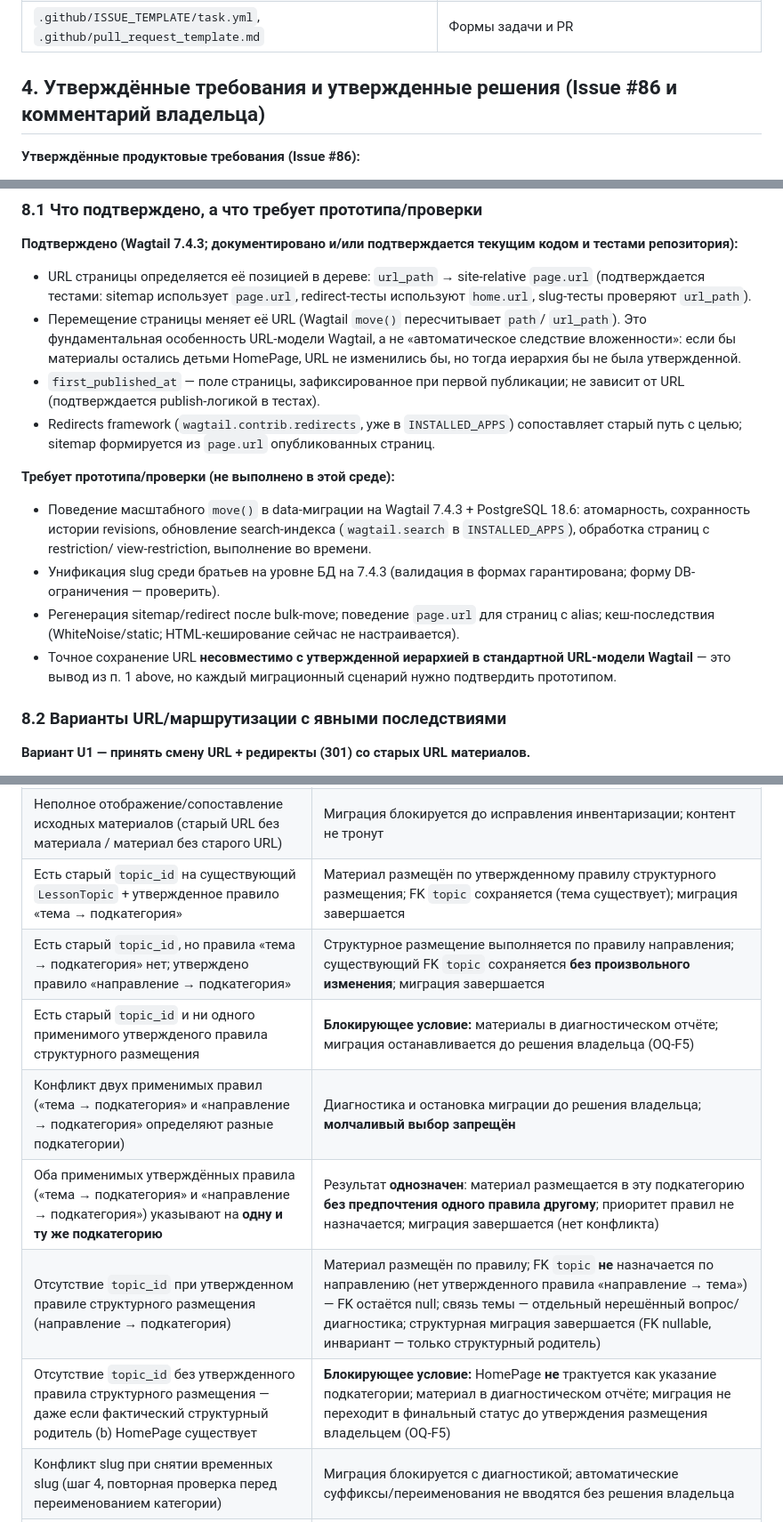
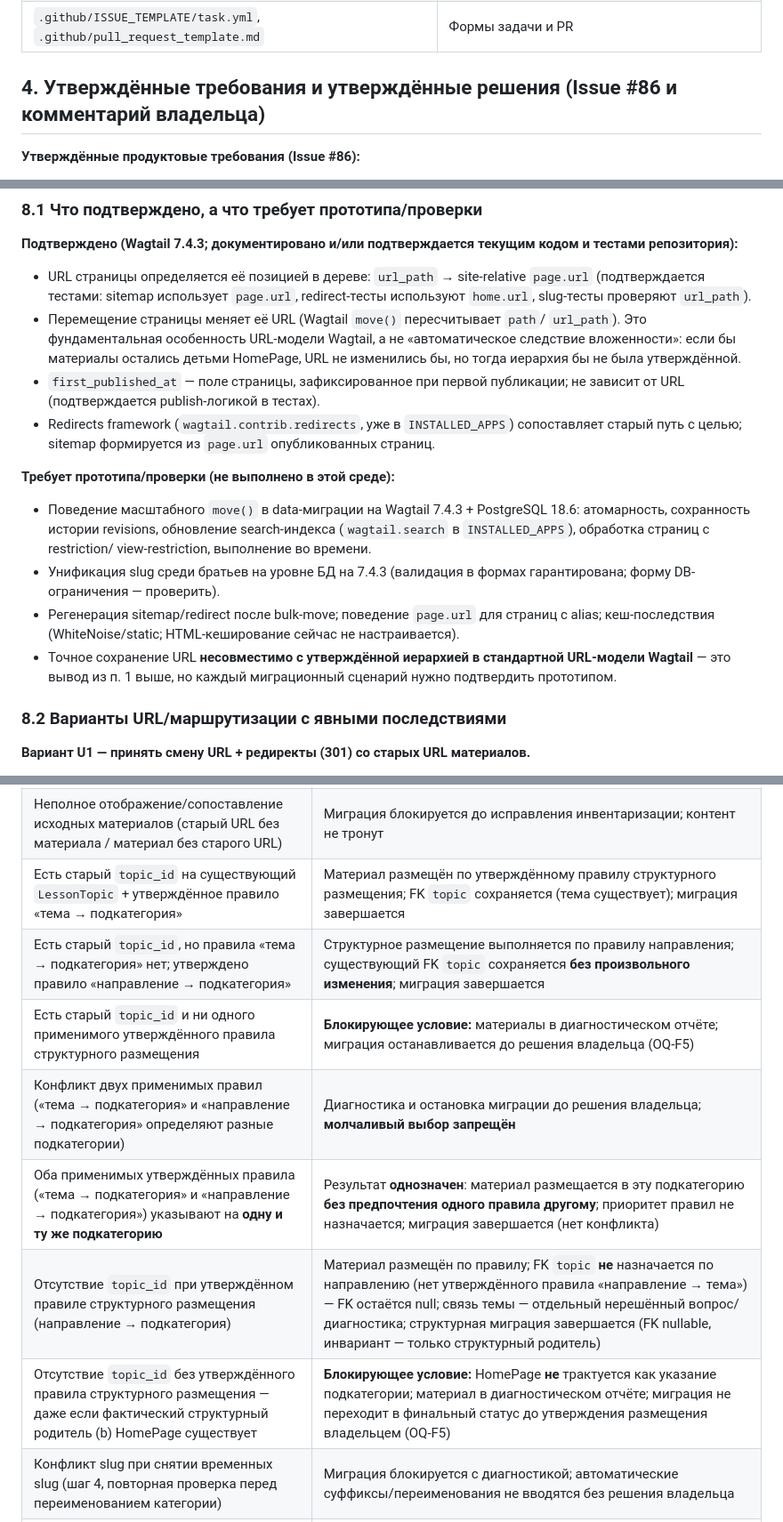
Before and after one commit to Kvasha62/SmartChild-School, a Markdown page: docs/reviews/frontend-technical-plan-5cbc8b3.md, 3 parts joined by grey strips. Shown at 89% size. Drawn GitHub-style.

```diff
--- a/docs/reviews/frontend-technical-plan-5cbc8b3.md
+++ b/docs/reviews/frontend-technical-plan-5cbc8b3.md
@@ -110,7 +110,7 @@ ahead на 19. Локальный мелкий клон (`git rev-parse --is-sha
 | `docs/deployment.md`, `docs/technical/TECH-001-local-development.md` | Развёртывание, локальная разработка |
 | `.github/ISSUE_TEMPLATE/task.yml`, `.github/pull_request_template.md` | Формы задачи и PR |
 
-## 4. Утверждённые требования и утвержденные решения (Issue #86 и комментарий владельца)
+## 4. Утверждённые требования и утверждённые решения (Issue #86 и комментарий владельца)
 
 **Утверждённые продуктовые требования (Issue #86):**
 
@@ -276,7 +276,7 @@ HomePage (сайт-корень, каталог)
 - Перемещение страницы меняет её URL (Wagtail `move()` пересчитывает `path`/
   `url_path`). Это фундаментальная особенность URL-модели Wagtail, а не
   «автоматическое следствие вложенности»: если бы материалы остались детьми
-  HomePage, URL не изменились бы, но тогда иерархия бы не была утвержденной.
+  HomePage, URL не изменились бы, но тогда иерархия бы не была утверждённой.
 - `first_published_at` — поле страницы, зафиксированное при первой публикации;
   не зависит от URL (подтверждается publish-логикой в тестах).
 - Redirects framework (`wagtail.contrib.redirects`, уже в `INSTALLED_APPS`) сопоставляет
@@ -293,8 +293,8 @@ HomePage (сайт-корень, каталог)
 - Регенерация sitemap/redirect после bulk-move; поведение `page.url` для
   страниц с alias; кеш-последствия (WhiteNoise/static; HTML-кеширование сейчас
   не настраивается).
-- Точное сохранение URL **несовместимо с утвержденной иерархией в стандартной
-  URL-модели Wagtail** — это вывод из п. 1 above, но каждый миграционный сценарий
+- Точное сохранение URL **несовместимо с утверждённой иерархией в стандартной
+  URL-модели Wagtail** — это вывод из п. 1 выше, но каждый миграционный сценарий
   нужно подтвердить прототипом.
 
 ### 8.2 Варианты URL/маршрутизации с явными последствиями
@@ -624,13 +629,13 @@ redirects) — неподтверждённая до прототипа.** Не
 | Конфликт slug до переноса (top-level slug материала vs целевой slug категории) | Категория создаётся с уникальным (временным) slug; миграция не блокируется; после переноса — переименование в целевой slug (шаг 4) |
 | Конфликт, обнаруженный при переносе (slug материала vs slug подкатегории; два материала с одинаковым slug в одной подкатегории) | Миграция блокируется; конфликт фиксируется в диагностическом отчёте; контент не тронут |
 | Неполное отображение/сопоставление исходных материалов (старый URL без материала / материал без старого URL) | Миграция блокируется до исправления инвентаризации; контент не тронут |
-| Есть старый `topic_id` на существующий `LessonTopic` + утвержденное правило «тема → подкатегория» | Материал размещён по утвержденному правилу структурного размещения; FK `topic` сохраняется (тема существует); миграция завершается |
+| Есть старый `topic_id` на существующий `LessonTopic` + утверждённое правило «тема → подкатегория» | Материал размещён по утверждённому правилу структурного размещения; FK `topic` сохраняется (тема существует); миграция завершается |
 | Есть старый `topic_id`, но правила «тема → подкатегория» нет; утверждено правило «направление → подкатегория» | Структурное размещение выполняется по правилу направления; существующий FK `topic` сохраняется **без произвольного изменения**; миграция завершается |
-| Есть старый `topic_id` и ни одного применимого утвержденого правила структурного размещения | **Блокирующее условие:** материалы в диагностическом отчёте; миграция останавливается до решения владельца (OQ-F5) |
+| Есть старый `topic_id` и ни одного применимого утверждённого правила структурного размещения | **Блокирующее условие:** материалы в диагностическом отчёте; миграция останавливается до решения владельца (OQ-F5) |
 | Конфликт двух применимых правил («тема → подкатегория» и «направление → подкатегория» определяют разные подкатегории) | Диагностика и остановка миграции до решения владельца; **молчаливый выбор запрещён** |
 | Оба применимых утверждённых правила («тема → подкатегория» и «направление → подкатегория») указывают на **одну и ту же подкатегорию** | Результат **однозначен**: материал размещается в эту подкатегорию **без предпочтения одного правила другому**; приоритет правил не назначается; миграция завершается (нет конфликта) |
-| Отсутствие `topic_id` при утвержденном правиле структурного размещения (направление → подкатегория) | Материал размещён по правилу; FK `topic` **не** назначается по направлению (нет утвержденного правила «направление → тема») — FK остаётся null; связь темы — отдельный нерешённый вопрос/диагностика; структурная миграция завершается (FK nullable, инвариант — только структурный родитель) |
-| Отсутствие `topic_id` без утвержденного правила структурного размещения — даже если фактический структурный родитель (b) HomePage существует | **Блокирующее условие:** HomePage **не** трактуется как указание подкатегории; материал в диагностическом отчёте; миграция не переходит в финальный статус до утверждения размещения владельцем (OQ-F5) |
+| Отсутствие `topic_id` при утверждённом правиле структурного размещения (направление → подкатегория) | Материал размещён по правилу; FK `topic` **не** назначается по направлению (нет утверждённого правила «направление → тема») — FK остаётся null; связь темы — отдельный нерешённый вопрос/диагностика; структурная миграция завершается (FK nullable, инвариант — только структурный родитель) |
+| Отсутствие `topic_id` без утверждённого правила структурного размещения — даже если фактический структурный родитель (b) HomePage существует | **Блокирующее условие:** HomePage **не** трактуется как указание подкатегории; материал в диагностическом отчёте; миграция не переходит в финальный статус до утверждения размещения владельцем (OQ-F5) |
 | Конфликт slug при снятии временных slug (шаг 4, повторная проверка перед переименованием категории) | Миграция блокируется с диагностикой; автоматические суффиксы/переименования не вводятся без решения владельца |
 | Неоднозначное состояние при reverse (снимок расходится с текущим состоянием, причина неясна) | Откат останавливается; данные не удаляются; диагностика с baseline и текущим состоянием |
 | Исходный родитель, который больше не существует | Возврат останавливается (предполагаемый родитель пропал); материал остаётся на текущем месте; диагностика |
```
Also changed, not shown: other parts of docs/reviews/frontend-technical-plan-5cbc8b3.md (+56 -51 lines).
